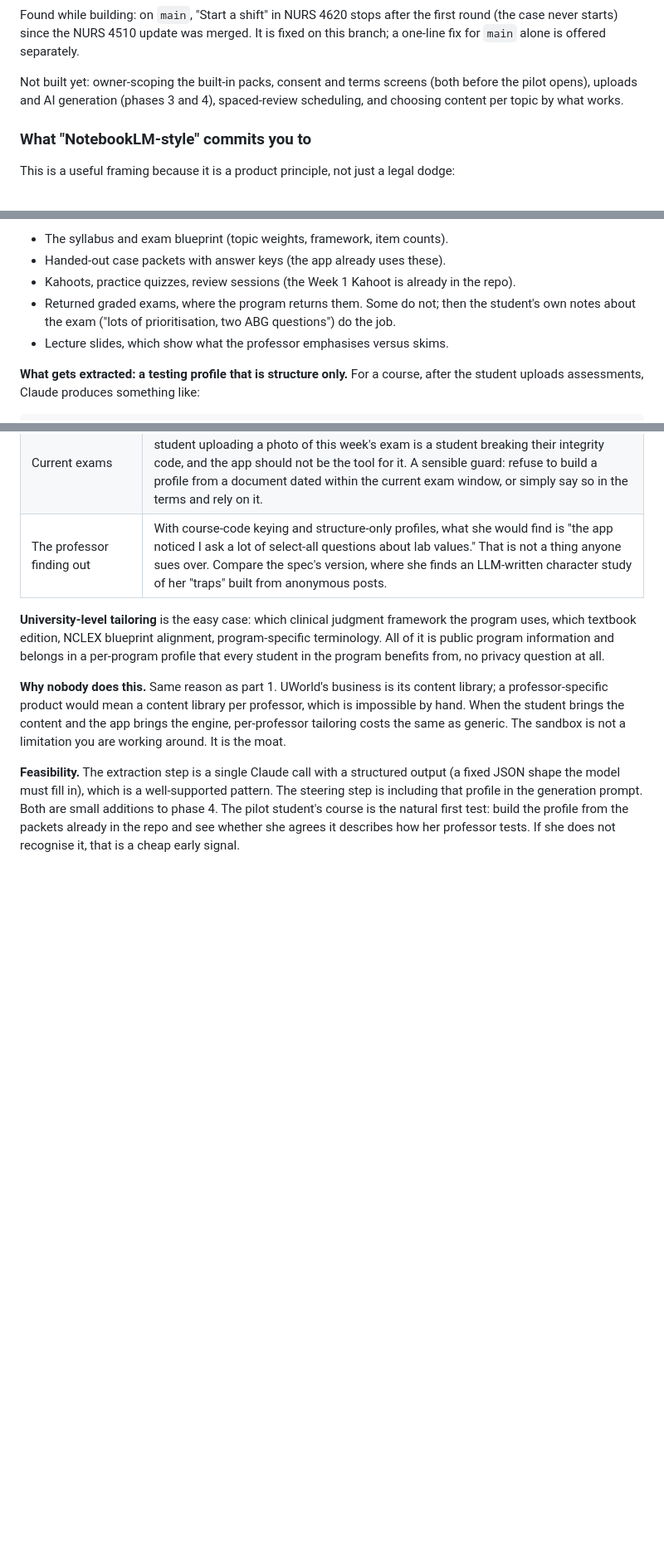
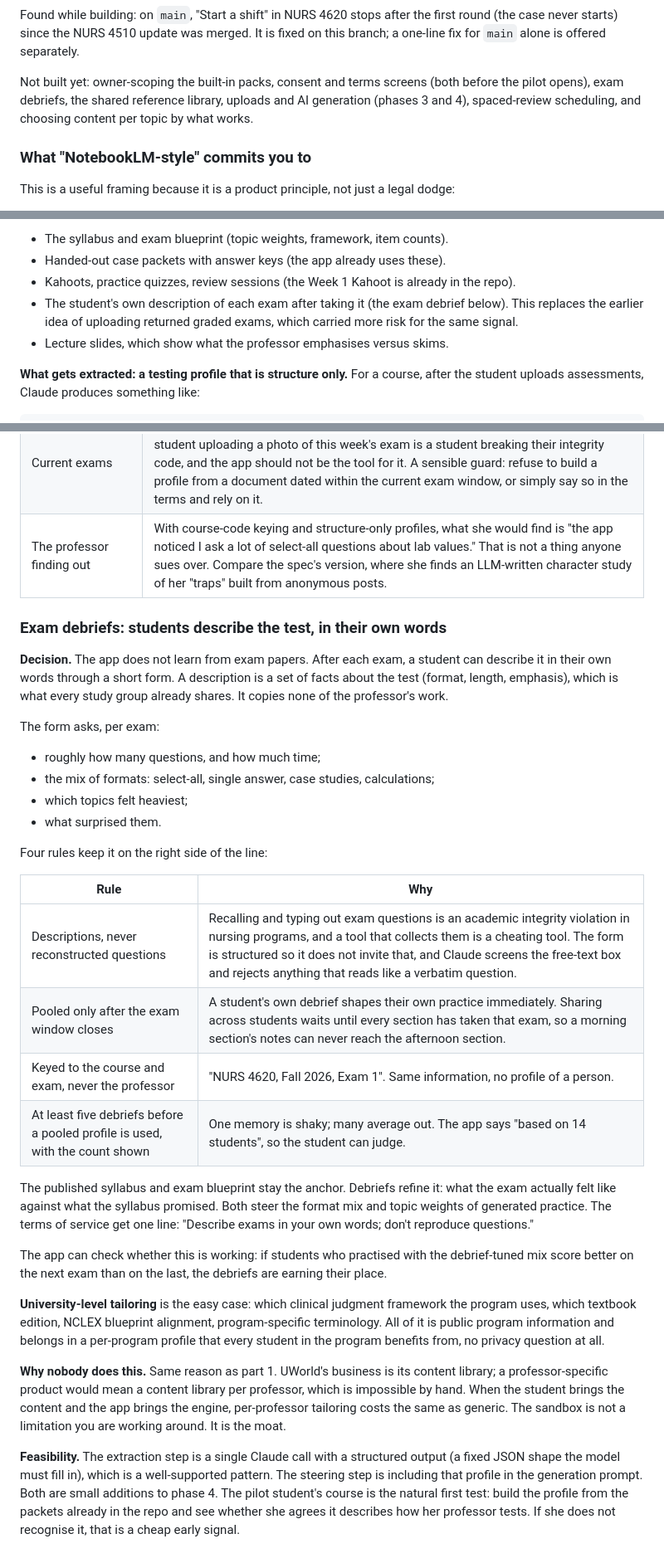
Before and after one commit to cstittleburg/ComplexStudy, a Markdown page: docs/PULSEENGINE-FEASIBILITY.md, 3 parts joined by grey strips. Shown at 83% size. Drawn GitHub-style; blank space fills up the shorter version.

```diff
--- a/docs/PULSEENGINE-FEASIBILITY.md
+++ b/docs/PULSEENGINE-FEASIBILITY.md
@@ -58,8 +60,9 @@ Found while building: on `main`, "Start a shift" in NURS 4620 stops after the fi
 starts) since the NURS 4510 update was merged. It is fixed on this branch; a one-line fix for `main` alone is
 offered separately.
 
-Not built yet: owner-scoping the built-in packs, consent and terms screens (both before the pilot opens), uploads
-and AI generation (phases 3 and 4), spaced-review scheduling, and choosing content per topic by what works.
+Not built yet: owner-scoping the built-in packs, consent and terms screens (both before the pilot opens), exam
+debriefs, the shared reference library, uploads and AI generation (phases 3 and 4), spaced-review scheduling,
+and choosing content per topic by what works.
 
 ### What "NotebookLM-style" commits you to
 
@@ -682,8 +727,9 @@ Where it comes from, all already in the student's private notebook:
 - The syllabus and exam blueprint (topic weights, framework, item counts).
 - Handed-out case packets with answer keys (the app already uses these).
 - Kahoots, practice quizzes, review sessions (the Week 1 Kahoot is already in the repo).
-- Returned graded exams, where the program returns them. Some do not; then the student's
-  own notes about the exam ("lots of prioritisation, two ABG questions") do the job.
+- The student's own description of each exam after taking it (the exam debrief below).
+  This replaces the earlier idea of uploading returned graded exams, which carried more risk
+  for the same signal.
 - Lecture slides, which show what the professor emphasises versus skims.
 
 **What gets extracted: a testing profile that is structure only.** For a course, after
@@ -715,6 +761,37 @@ professor's actual assessments rather than students' memories of them.
 | Current exams | The terms of service must say: only materials you were given for your own use. A student uploading a photo of this week's exam is a student breaking their integrity code, and the app should not be the tool for it. A sensible guard: refuse to build a profile from a document dated within the current exam window, or simply say so in the terms and rely on it. |
 | The professor finding out | With course-code keying and structure-only profiles, what she would find is "the app noticed I ask a lot of select-all questions about lab values." That is not a thing anyone sues over. Compare the spec's version, where she finds an LLM-written character study of her "traps" built from anonymous posts. |
 
+### Exam debriefs: students describe the test, in their own words
+
+**Decision.** The app does not learn from exam papers. After each exam, a student can describe
+it in their own words through a short form. A description is a set of facts about the test
+(format, length, emphasis), which is what every study group already shares. It copies none of
+the professor's work.
+
+The form asks, per exam:
+
+- roughly how many questions, and how much time;
+- the mix of formats: select-all, single answer, case studies, calculations;
+- which topics felt heaviest;
+- what surprised them.
+
+Four rules keep it on the right side of the line:
+
+| Rule | Why |
+| --- | --- |
+| Descriptions, never reconstructed questions | Recalling and typing out exam questions is an academic integrity violation in nursing programs, and a tool that collects them is a cheating tool. The form is structured so it does not invite that, and Claude screens the free-text box and rejects anything that reads like a verbatim question. |
+| Pooled only after the exam window closes | A student's own debrief shapes their own practice immediately. Sharing across students waits until every section has taken that exam, so a morning section's notes can never reach the afternoon section. |
+| Keyed to the course and exam, never the professor | "NURS 4620, Fall 2026, Exam 1". Same information, no profile of a person. |
+| At least five debriefs before a pooled profile is used, with the count shown | One memory is shaky; many average out. The app says "based on 14 students", so the student can judge. |
+
+The published syllabus and exam blueprint stay the anchor. Debriefs refine it: what the exam
+actually felt like against what the syllabus promised. Both steer the format mix and topic
+weights of generated practice. The terms of service get one line: "Describe exams in your own
+words; don't reproduce questions."
+
+The app can check whether this is working: if students who practised with the debrief-tuned mix
+score better on the next exam than on the last, the debriefs are earning their place.
+
 **University-level tailoring** is the easy case: which clinical judgment framework the
 program uses, which textbook edition, NCLEX blueprint alignment, program-specific
 terminology. All of it is public program information and belongs in a per-program
```
Also changed, not shown: other parts of docs/PULSEENGINE-FEASIBILITY.md (+49 -5 lines), docs/TERMS.md (+2 -0 lines).
